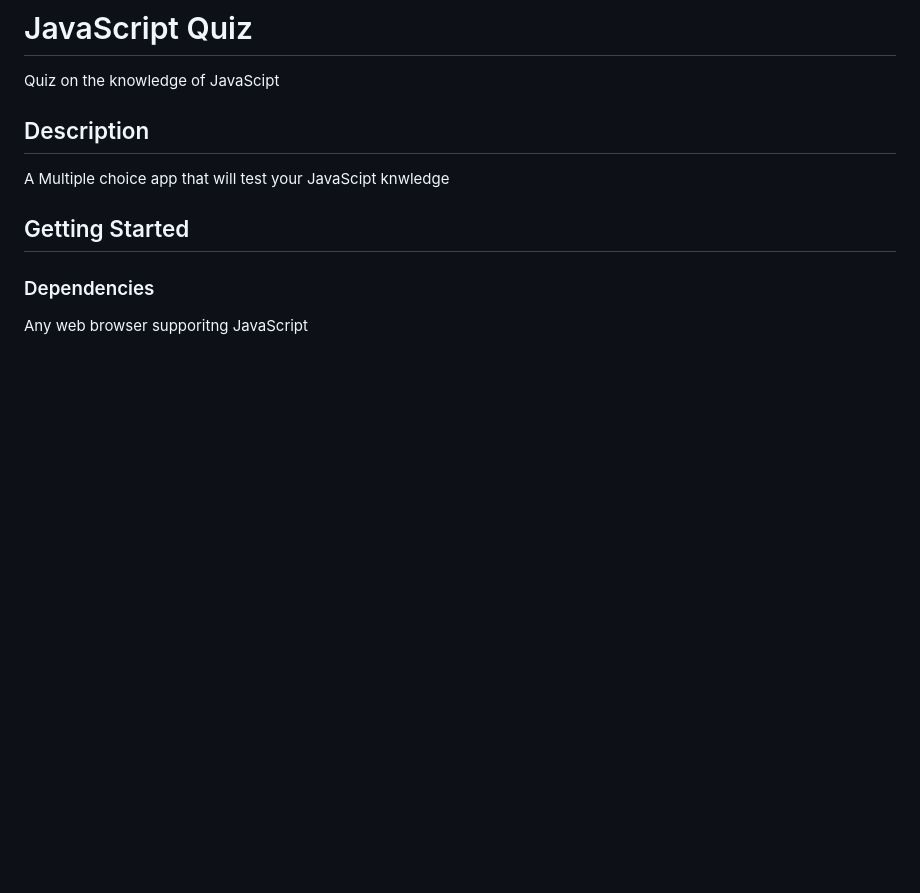
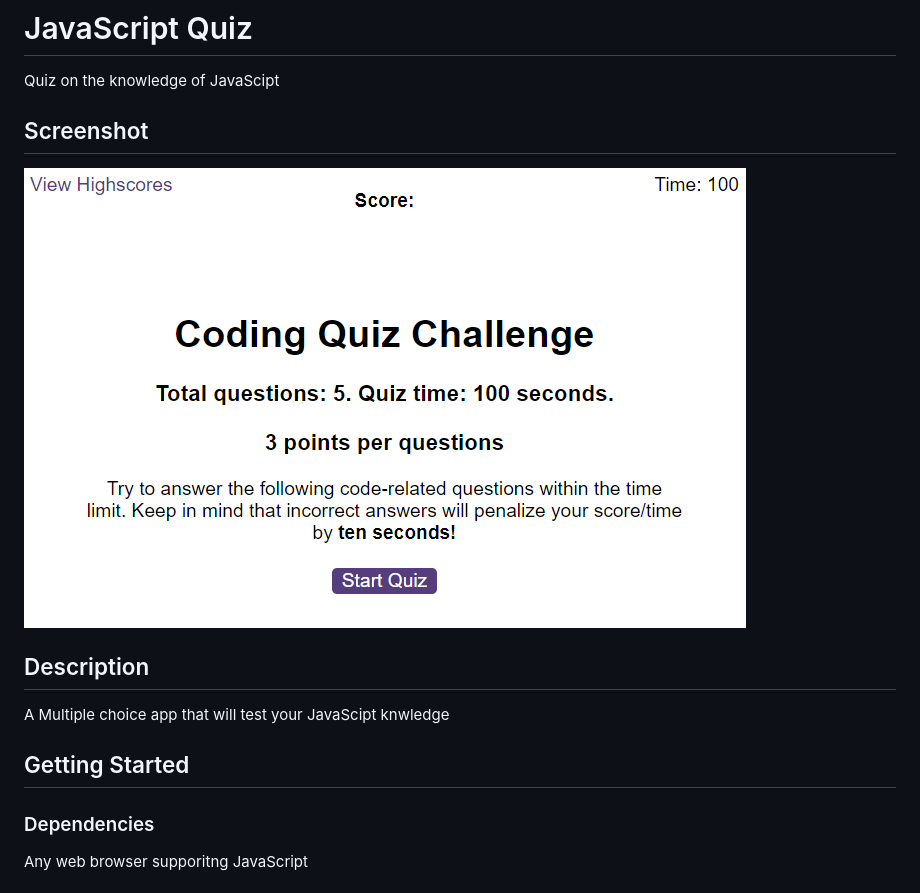
Before and after one commit to mihacuo/Code_Quiz, a Markdown page: README.md, the part around the change. GitHub-like rendering; pictures changed too: assets/img/Screenshot1.png (added); blank space fills up the shorter version.

Commit message:
added screenshot

```diff
--- a/README.md
+++ b/README.md
@@ -1,6 +1,9 @@
 # JavaScript Quiz
 
 Quiz on the knowledge of JavaScipt
+
+## Screenshot
+![app screenshot](/assets/img/Screenshot1.png)
 
 ## Description
 
```
